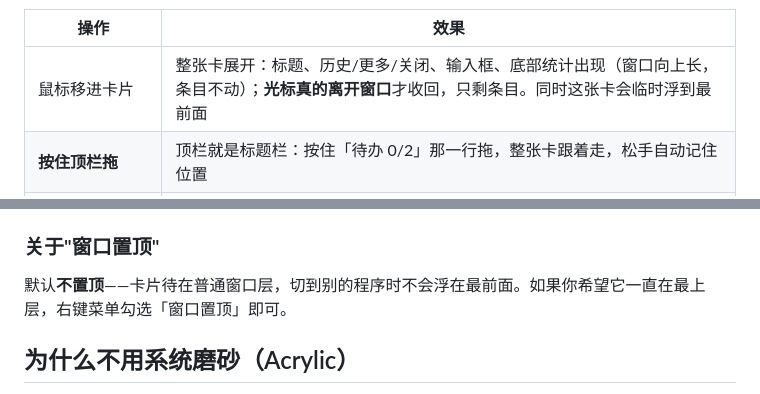
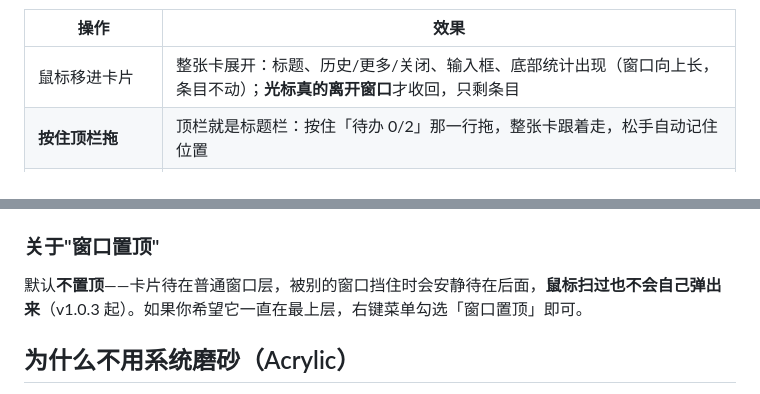
Before and after one commit to sq907259434/todo-widget, a Markdown page: README.md, 2 parts joined by grey strips. GitHub-like rendering.

```diff
--- a/README.md
+++ b/README.md
@@ -50,7 +68,7 @@
 
 | 操作 | 效果 |
 | --- | --- |
-| 鼠标移进卡片 | 整张卡展开：标题、历史/更多/关闭、输入框、底部统计出现（窗口向上长，条目不动）；**光标真的离开窗口**才收回，只剩条目。同时这张卡会临时浮到最前面 |
+| 鼠标移进卡片 | 整张卡展开：标题、历史/更多/关闭、输入框、底部统计出现（窗口向上长，条目不动）；**光标真的离开窗口**才收回，只剩条目 |
 | **按住顶栏拖** | 顶栏就是标题栏：按住「待办 0/2」那一行拖，整张卡跟着走，松手自动记住位置 |
 | **按住中键拖** | 卡片任意一处都行（正在打字的输入框除外，那里中键还是粘贴）：按住就能挪。**两种拖法都会在拖动期间把卡片底和顶栏收起来**，只剩任务框，方便看对齐 |
 | 输入文字 + `Enter` | 添加一条 |
@@ -91,7 +109,7 @@
 
 ### 关于"窗口置顶"
 
-默认**不置顶**——卡片待在普通窗口层，切到别的程序时不会浮在最前面。如果你希望它一直在最上层，右键菜单勾选「窗口置顶」即可。
+默认**不置顶**——卡片待在普通窗口层，被别的窗口挡住时会安静待在后面，**鼠标扫过也不会自己弹出来**（v1.0.3 起）。如果你希望它一直在最上层，右键菜单勾选「窗口置顶」即可。
 
 ## 为什么不用系统磨砂（Acrylic）
 
```
Also changed, not shown: other parts of README.md (+22 -3 lines).
